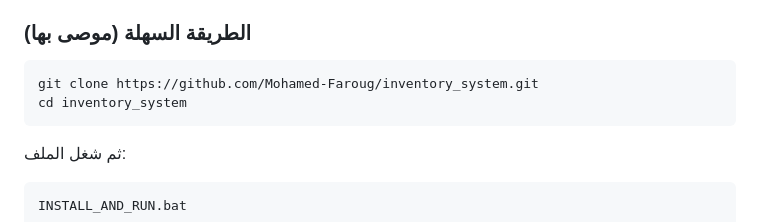
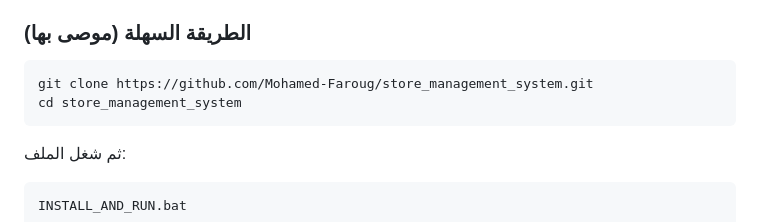
Before and after one commit to Mohamed-Faroug/store_management_system, a Markdown page: README.md, the part around the change. Drawn GitHub-style.

Commit message:
Fix: clone  links in README.md

````diff
--- a/README.md
+++ b/README.md
@@ -60,8 +60,8 @@
 
 ### الطريقة السهلة (موصى بها)
 ```bash
-git clone https://github.com/Mohamed-Faroug/inventory_system.git
-cd inventory_system
+git clone https://github.com/Mohamed-Faroug/store_management_system.git
+cd store_management_system
 ```
 
 ثم شغل الملف:
````
